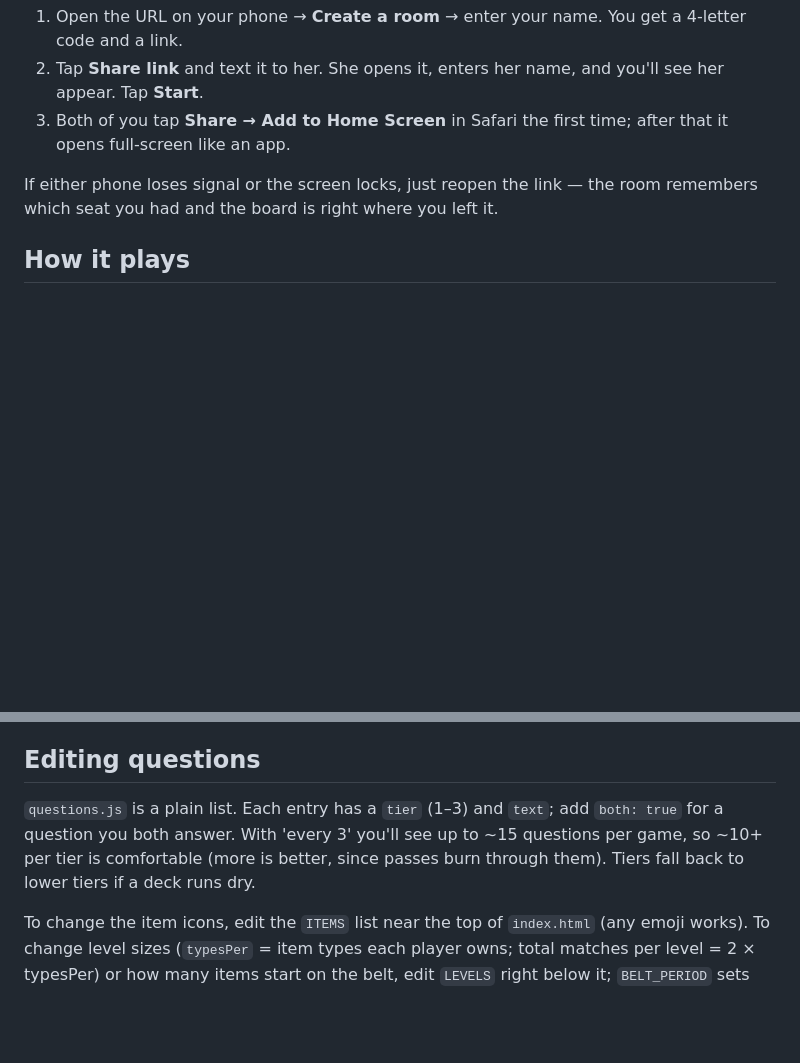
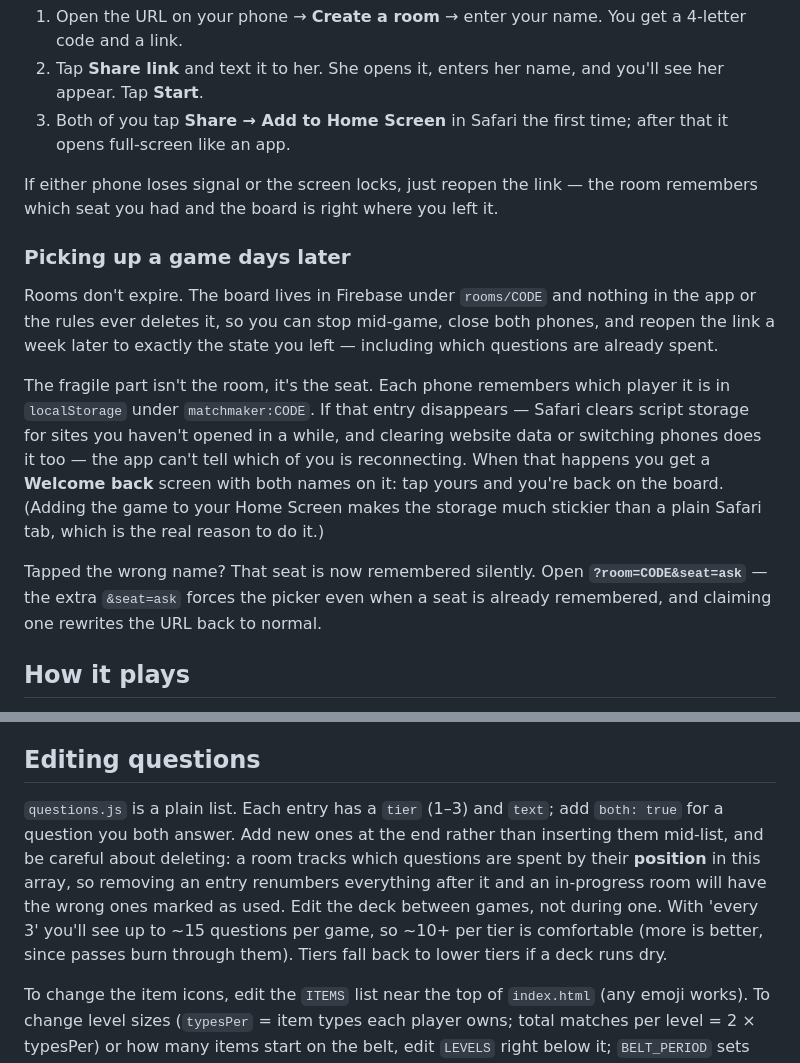
Before and after one commit to cwang427/matchmaker, a Markdown page: README.md, 2 parts joined by grey strips. Rendered like a GitHub page; blank space fills up the shorter version.

Commit message:
Document resuming a game, seat recovery, and deck renumbering
Three things that were only discoverable by reading the source or by
getting stuck: rooms never expire (nothing deletes rooms/CODE, so a
game resumes days later intact), a phone that loses its localStorage
seat gets the "Welcome back" picker rather than a dead end, and
?room=CODE&seat=ask forces that picker when the wrong seat was claimed.

Also warns in the questions section that `used` is keyed by array
position, so deleting an entry renumbers the rest and mis-marks spent
questions in a room that is mid-game.

Co-Authored-By: Claude Opus 5 <noreply@anthropic.com>
Claude-Session: https://claude.ai/code/session_01Fk4FjBjnRv6gCfcgcNDdDM

```diff
--- a/README.md
+++ b/README.md
@@ -47,6 +47,23 @@ Any static host works. Easiest:
 
 If either phone loses signal or the screen locks, just reopen the link — the room remembers which seat you had and the board is right where you left it.
 
+### Picking up a game days later
+
+Rooms don't expire. The board lives in Firebase under `rooms/CODE` and nothing in the app or the
+rules ever deletes it, so you can stop mid-game, close both phones, and reopen the link a week
+later to exactly the state you left — including which questions are already spent.
+
+The fragile part isn't the room, it's the seat. Each phone remembers which player it is in
+`localStorage` under `matchmaker:CODE`. If that entry disappears — Safari clears script storage for
+sites you haven't opened in a while, and clearing website data or switching phones does it too —
+the app can't tell which of you is reconnecting. When that happens you get a **Welcome back** screen
+with both names on it: tap yours and you're back on the board. (Adding the game to your Home Screen
+makes the storage much stickier than a plain Safari tab, which is the real reason to do it.)
+
+Tapped the wrong name? That seat is now remembered silently. Open
+**`?room=CODE&seat=ask`** — the extra `&seat=ask` forces the picker even when a seat is already
+remembered, and claiming one rewrites the URL back to normal.
+
 ## How it plays
 
 - **Each of you has your own board** (shelves on the sides, a conveyor belt down the middle) on your own phone. Drag an item from the belt or a shelf onto an empty shelf spot, or tap it then tap the spot. Three of a kind on one shelf clears it.
@@ -61,6 +78,6 @@ If either phone loses signal or the screen locks, just reopen the link — the r
 
 ## Editing questions
 
-`questions.js` is a plain list. Each entry has a `tier` (1–3) and `text`; add `both: true` for a question you both answer. With 'every 3' you'll see up to ~15 questions per game, so ~10+ per tier is comfortable (more is better, since passes burn through them). Tiers fall back to lower tiers if a deck runs dry.
+`questions.js` is a plain list. Each entry has a `tier` (1–3) and `text`; add `both: true` for a question you both answer. Add new ones at the end rather than inserting them mid-list, and be careful about deleting: a room tracks which questions are spent by their **position** in this array, so removing an entry renumbers everything after it and an in-progress room will have the wrong ones marked as used. Edit the deck between games, not during one. With 'every 3' you'll see up to ~15 questions per game, so ~10+ per tier is comfortable (more is better, since passes burn through them). Tiers fall back to lower tiers if a deck runs dry.
 
 To change the item icons, edit the `ITEMS` list near the top of `index.html` (any emoji works). To change level sizes (`typesPer` = item types each player owns; total matches per level = 2 × typesPer) or how many items start on the belt, edit `LEVELS` right below it; `BELT_PERIOD` sets the belt speed (ms per notch).
```
